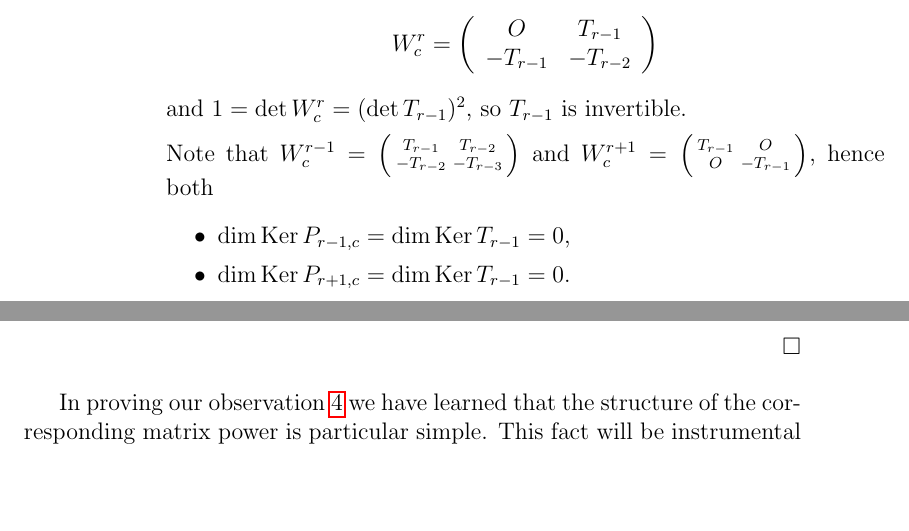
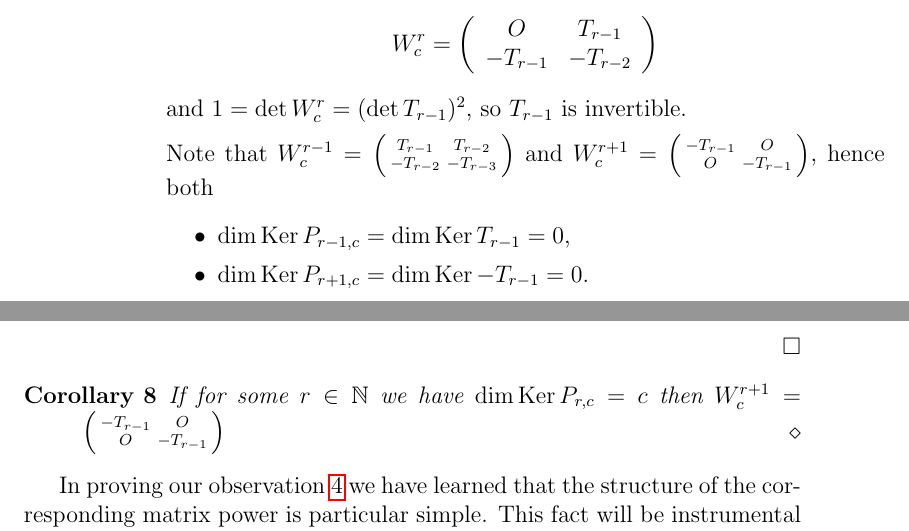
Before and after one commit to dvberkel/mathematics-articles, a LaTeX paper (articles/lightsout/periodicity/periodicity.tex, which reads articles/lightsout/periodicity/content/algebra.tex): two parts of pages 6 and 7 of 9, joined at a grey line, cut so that both start at the same text, the shorter picture padded with empty space. Compiled offline with pdfLaTeX.

Commit message:
Correct the calculations for the surround observation

```diff
--- a/articles/lightsout/periodicity/content/algebra.tex
+++ b/articles/lightsout/periodicity/content/algebra.tex
@@ -262,13 +262,18 @@ This little fact will helps us establishing the proof of observation
   Note that
   $W_{c}^{r-1} = \left(\begin{smallmatrix} T_{r-1} & T_{r-2} \\-T_{r-2} & -T_{r-3} \\\end{smallmatrix}\right)$
   and
-  $W_{c}^{r+1} = \left(\begin{smallmatrix} T_{r-1} & O \\ O & -T_{r-1} \\\end{smallmatrix}\right)$,
+  $W_{c}^{r+1} = \left(\begin{smallmatrix} -T_{r-1} & O \\ O & -T_{r-1} \\\end{smallmatrix}\right)$,
   hence both
   \begin{itemize}
     \item $\dim\Ker P_{r-1,c} = \dim\Ker T_{r-1} = 0$,
-    \item $\dim\Ker P_{r+1,c} = \dim\Ker T_{r-1} = 0$.
+    \item $\dim\Ker P_{r+1,c} = \dim\Ker -T_{r-1} = 0$.
   \end{itemize}
 \end{proof}
+
+\begin{corollary}
+  If for some $r\in\N$ we have $\dim\Ker P_{r,c} = c$ then
+  $W_{c}^{r+1} = \left(\begin{smallmatrix} -T_{r-1} & O \\ O & -T_{r-1} \\\end{smallmatrix}\right)$
+\end{corollary}
 
 In proving our observation \ref{observation.surround} we have learned that the
 structure of the corresponding matrix power is particular simple. This fact will
```
